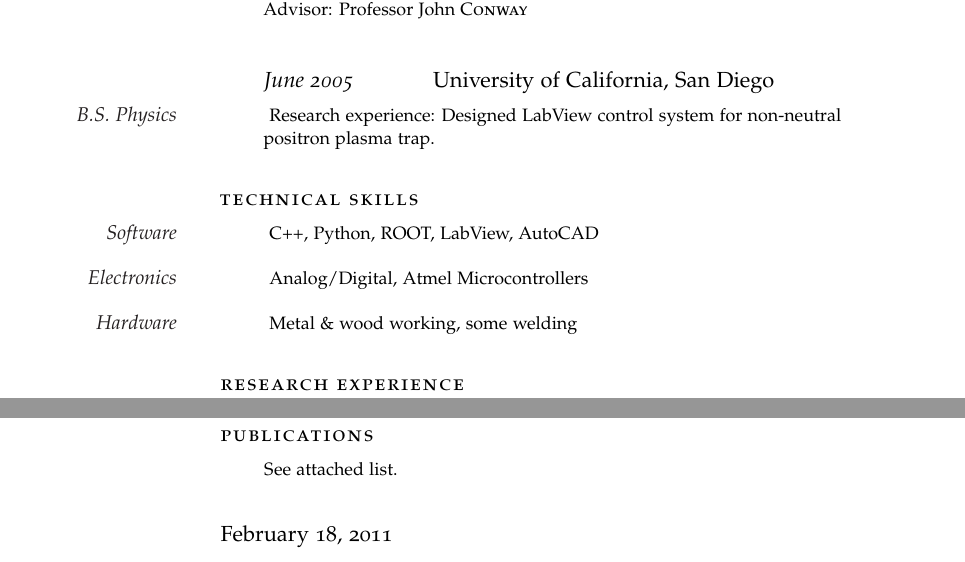
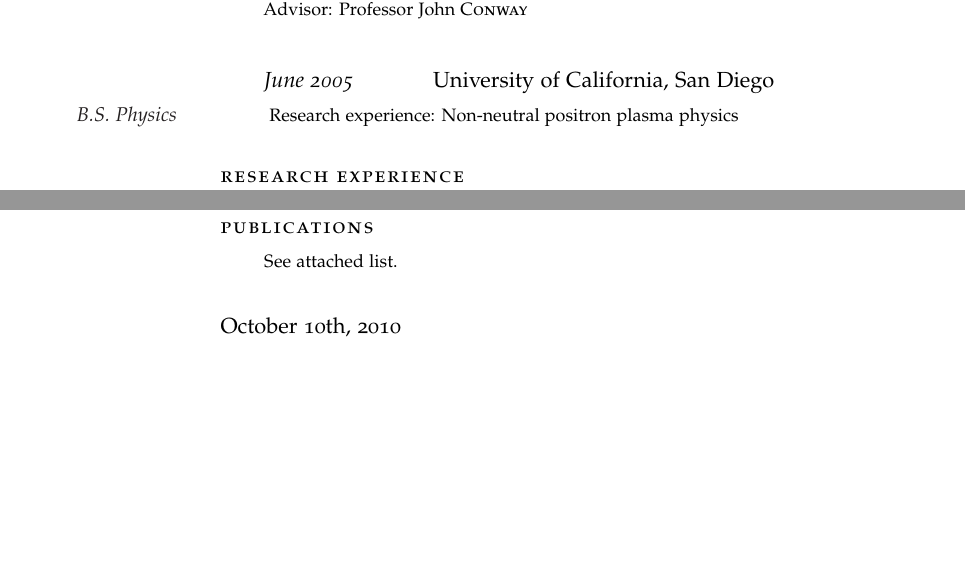
Before and after one commit to ekfriis/vitae, a LaTeX CV (cv.tex): two parts of pages 1 and 2 of 2, joined at a grey line, cut so that both start at the same text, the shorter picture padded with empty space. Compiled offline with pdfLaTeX.

Commit message:
Revert "Updating for plasma startup"
This reverts commit 19586bd6c68b1a2a9e91ee8dcf16d9c1afab3106.

Continuing to remove non-academic commits

```diff
--- a/cv.tex
+++ b/cv.tex
@@ -18,8 +18,7 @@
 \renewcommand{\cvheadingfont}{\LARGE\color{Maroon}}
 \renewcommand{\cvlistheadingfont}{\large}
 \renewcommand{\cvlabelfont}{\qquad}
-%\date{October 10th, 2010}
-%\date{}
+\date{October 10th, 2010}
 
 %Setup hyperref package, and colours for links, text and headings
 
@@ -69,18 +68,8 @@
 
 \NewWorkExperience{June 2005}{University of California,}{San Diego}
 
-\Description{\MarginDate{B.S. Physics} Research experience: Designed LabView
-control system for non-neutral positron plasma trap.}
-
-\vspace{1.5em}
-\spacedlowsmallcaps{Technical Skills}
-\vspace{0.5em}
-
-\Description{\MarginDate{Software} C++, Python, ROOT, LabView, AutoCAD}
-\vspace{1em}
-\Description{\MarginDate{Electronics} Analog/Digital, Atmel Microcontrollers}
-\vspace{1em}
-\Description{\MarginDate{Hardware} Metal \& wood working, some welding}
+\Description{\MarginDate{B.S. Physics} Research experience: Non-neutral positron
+plasma physics}
 
 \vspace{1.5em}
 \spacedlowsmallcaps{Research Experience}
```
Also changed, not shown: cv.tex (14 more changed lines).
